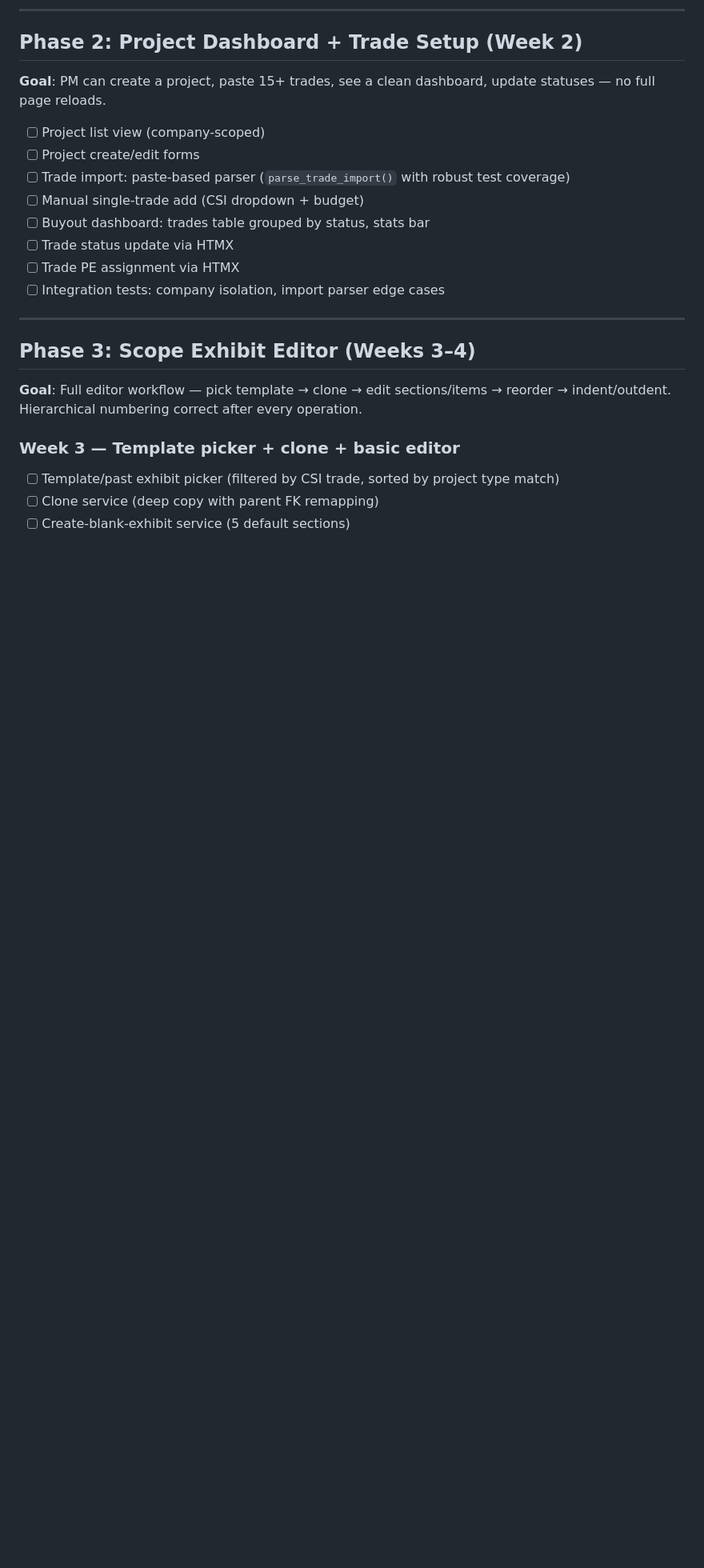
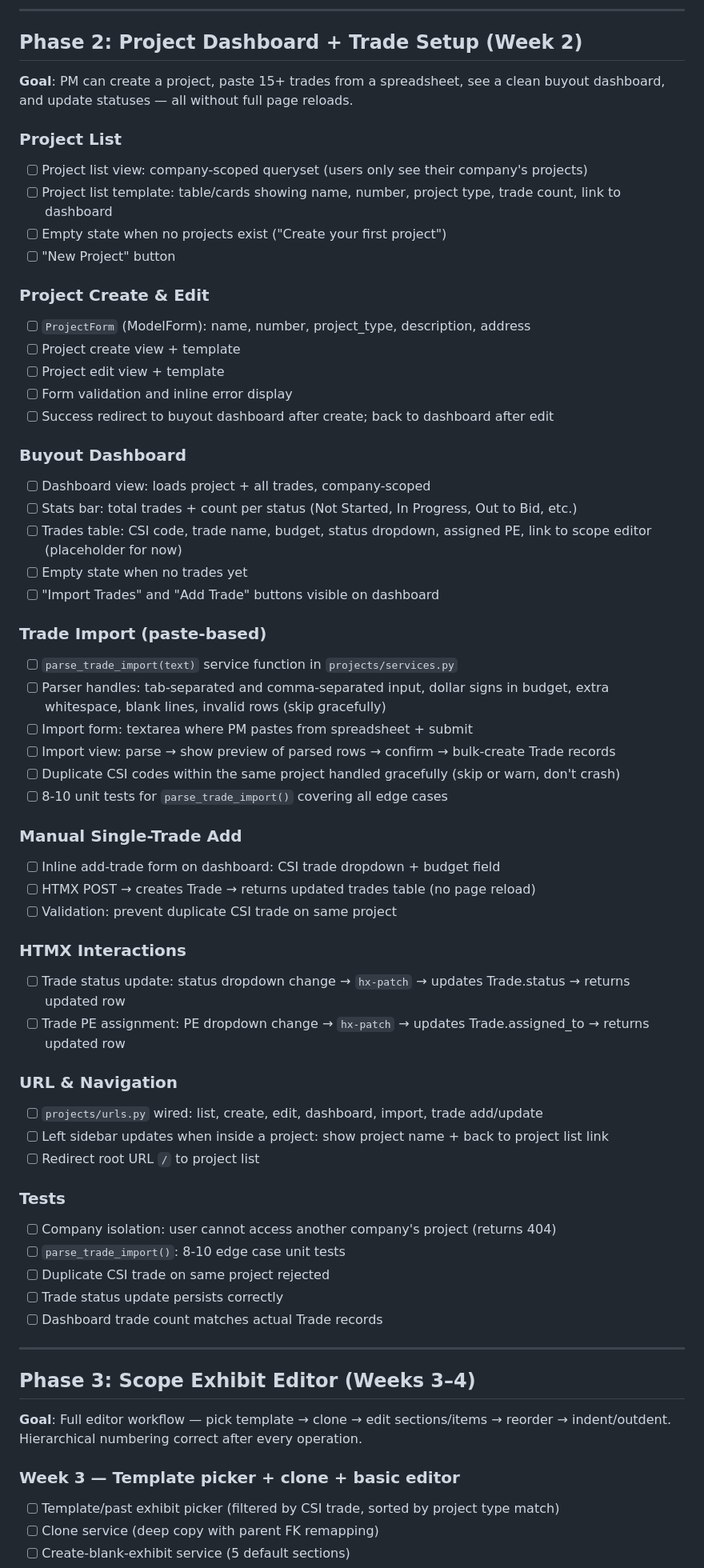
Before and after one commit to jmcuevas/scope-of-work-manager, a Markdown page: docs/checklist.md, the part around the change. Shown at 80% size. Drawn GitHub-style; blank space fills up the shorter version.

Commit message:
Expand Phase 2 checklist with detailed step-by-step tasks
Co-Authored-By: Claude Sonnet 4.6 <noreply@anthropic.com>

```diff
--- a/docs/checklist.md
+++ b/docs/checklist.md
@@ -46,16 +46,56 @@ Track progress phase by phase. Check items off as completed.
 ---
 
 ## Phase 2: Project Dashboard + Trade Setup (Week 2)
-**Goal**: PM can create a project, paste 15+ trades, see a clean dashboard, update statuses — no full page reloads.
+**Goal**: PM can create a project, paste 15+ trades from a spreadsheet, see a clean buyout dashboard, and update statuses — all without full page reloads.
 
-- [ ] Project list view (company-scoped)
-- [ ] Project create/edit forms
-- [ ] Trade import: paste-based parser (`parse_trade_import()` with robust test coverage)
-- [ ] Manual single-trade add (CSI dropdown + budget)
-- [ ] Buyout dashboard: trades table grouped by status, stats bar
-- [ ] Trade status update via HTMX
-- [ ] Trade PE assignment via HTMX
-- [ ] Integration tests: company isolation, import parser edge cases
+### Project List
+- [ ] Project list view: company-scoped queryset (users only see their company's projects)
+- [ ] Project list template: table/cards showing name, number, project type, trade count, link to dashboard
+- [ ] Empty state when no projects exist ("Create your first project")
+- [ ] "New Project" button
+
+### Project Create & Edit
+- [ ] `ProjectForm` (ModelForm): name, number, project_type, description, address
+- [ ] Project create view + template
+- [ ] Project edit view + template
+- [ ] Form validation and inline error display
+- [ ] Success redirect to buyout dashboard after create; back to dashboard after edit
+
+### Buyout Dashboard
+- [ ] Dashboard view: loads project + all trades, company-scoped
+- [ ] Stats bar: total trades + count per status (Not Started, In Progress, Out to Bid, etc.)
+- [ ] Trades table: CSI code, trade name, budget, status dropdown, assigned PE, link to scope editor (placeholder for now)
+- [ ] Empty state when no trades yet
+- [ ] "Import Trades" and "Add Trade" buttons visible on dashboard
+
+### Trade Import (paste-based)
+- [ ] `parse_trade_import(text)` service function in `projects/services.py`
+- [ ] Parser handles: tab-separated and comma-separated input, dollar signs in budget, extra whitespace, blank lines, invalid rows (skip gracefully)
+- [ ] Import form: textarea where PM pastes from spreadsheet + submit
+- [ ] Import view: parse → show preview of parsed rows → confirm → bulk-create Trade records
+- [ ] Duplicate CSI codes within the same project handled gracefully (skip or warn, don't crash)
+- [ ] 8-10 unit tests for `parse_trade_import()` covering all edge cases
+
+### Manual Single-Trade Add
+- [ ] Inline add-trade form on dashboard: CSI trade dropdown + budget field
+- [ ] HTMX POST → creates Trade → returns updated trades table (no page reload)
+- [ ] Validation: prevent duplicate CSI trade on same project
+
+### HTMX Interactions
+- [ ] Trade status update: status dropdown change → `hx-patch` → updates Trade.status → returns updated row
+- [ ] Trade PE assignment: PE dropdown change → `hx-patch` → updates Trade.assigned_to → returns updated row
+
+### URL & Navigation
+- [ ] `projects/urls.py` wired: list, create, edit, dashboard, import, trade add/update
+- [ ] Left sidebar updates when inside a project: show project name + back to project list link
+- [ ] Redirect root URL `/` to project list
+
+### Tests
+- [ ] Company isolation: user cannot access another company's project (returns 404)
+- [ ] `parse_trade_import()`: 8-10 edge case unit tests
+- [ ] Duplicate CSI trade on same project rejected
+- [ ] Trade status update persists correctly
+- [ ] Dashboard trade count matches actual Trade records
 
 ---
 
```
